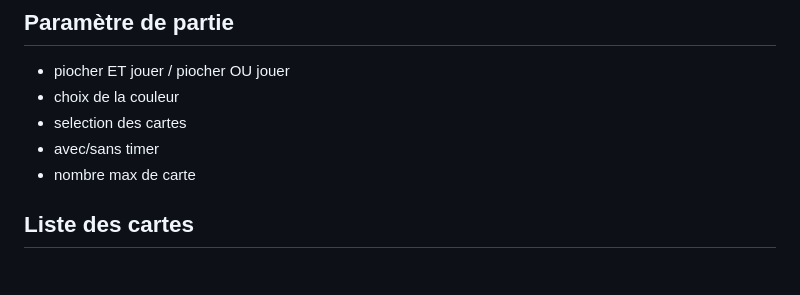
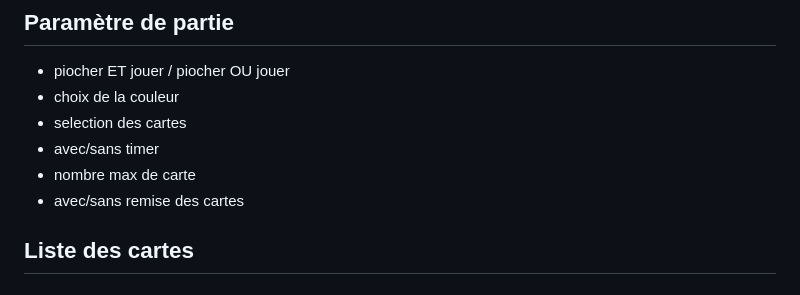
Before and after one commit to Didictateur/ChessNut, a Markdown page: README.md, the part around the change. GitHub-like rendering.

```diff
--- a/README.md
+++ b/README.md
@@ -7,6 +7,7 @@
 - selection des cartes
 - avec/sans timer
 - nombre max de carte
+- avec/sans remise des cartes
 
 ## Liste des cartes
 
```
